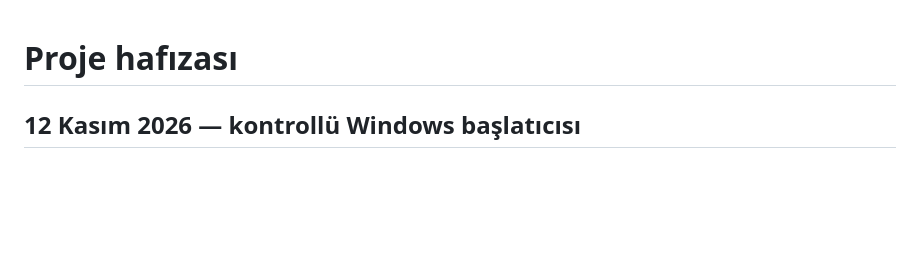
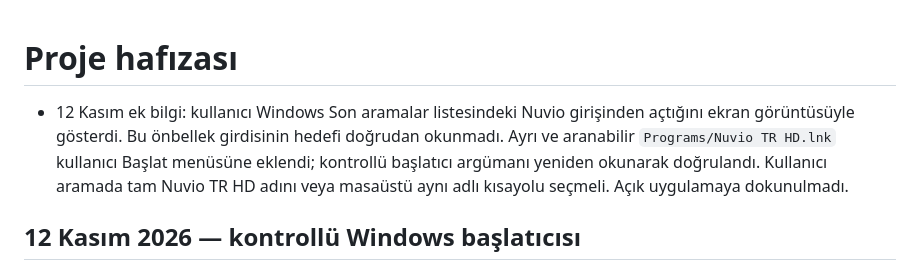
Before and after one commit to burhanb3/nuvio-tr-hd, a Markdown page: docs/hafiza/PROJE.md, the part around the change. Drawn GitHub-style; blank space fills up the shorter version.

Commit message:
Clarify searchable Windows launcher name

```diff
--- a/docs/hafiza/PROJE.md
+++ b/docs/hafiza/PROJE.md
@@ -1,4 +1,6 @@
 # Proje hafızası
+
+- 12 Kasım ek bilgi: kullanıcı Windows Son aramalar listesindeki Nuvio girişinden açtığını ekran görüntüsüyle gösterdi. Bu önbellek girdisinin hedefi doğrudan okunmadı. Ayrı ve aranabilir `Programs/Nuvio TR HD.lnk` kullanıcı Başlat menüsüne eklendi; kontrollü başlatıcı argümanı yeniden okunarak doğrulandı. Kullanıcı aramada tam Nuvio TR HD adını veya masaüstü aynı adlı kısayolu seçmeli. Açık uygulamaya dokunulmadı.
 
 ## 12 Kasım 2026 — kontrollü Windows başlatıcısı
 
```
Also changed, not shown: CHANGELOG.md (+2 -0 lines).
